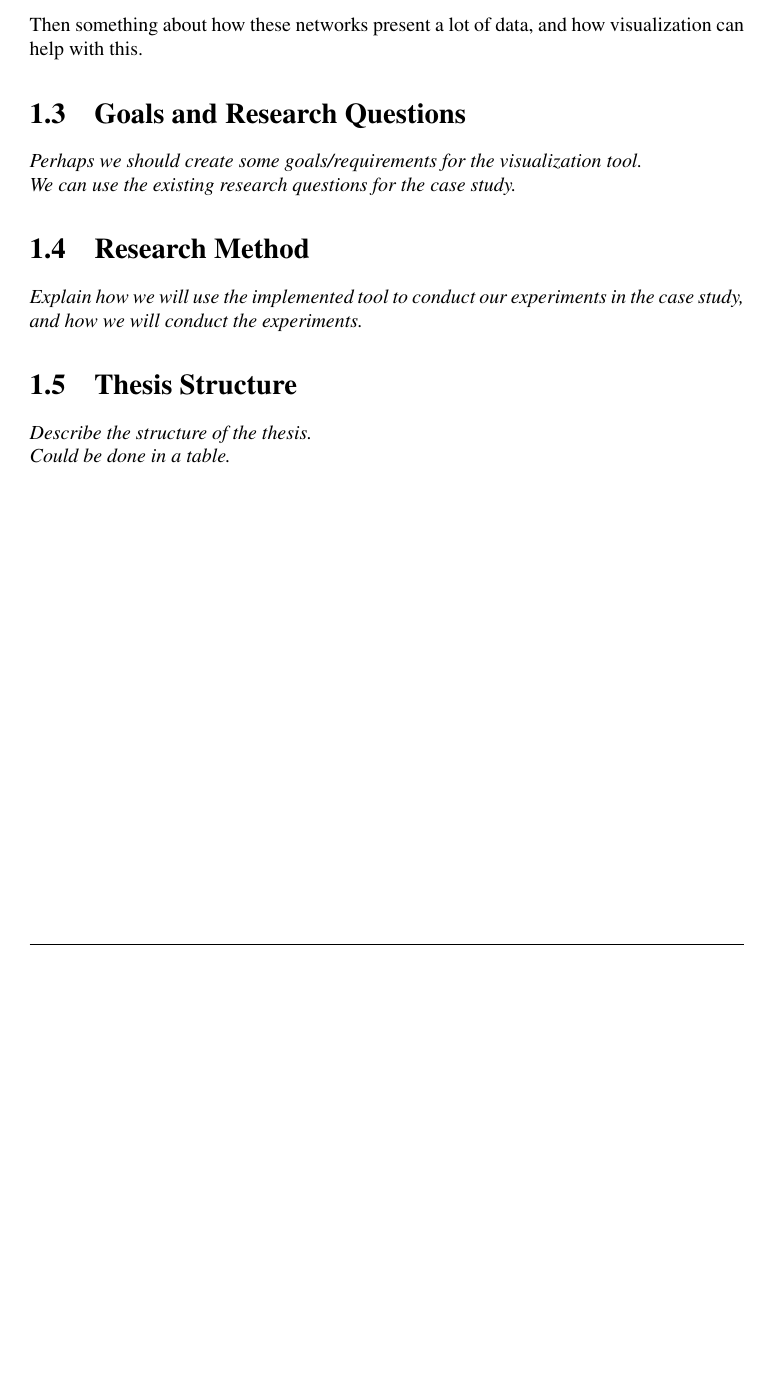
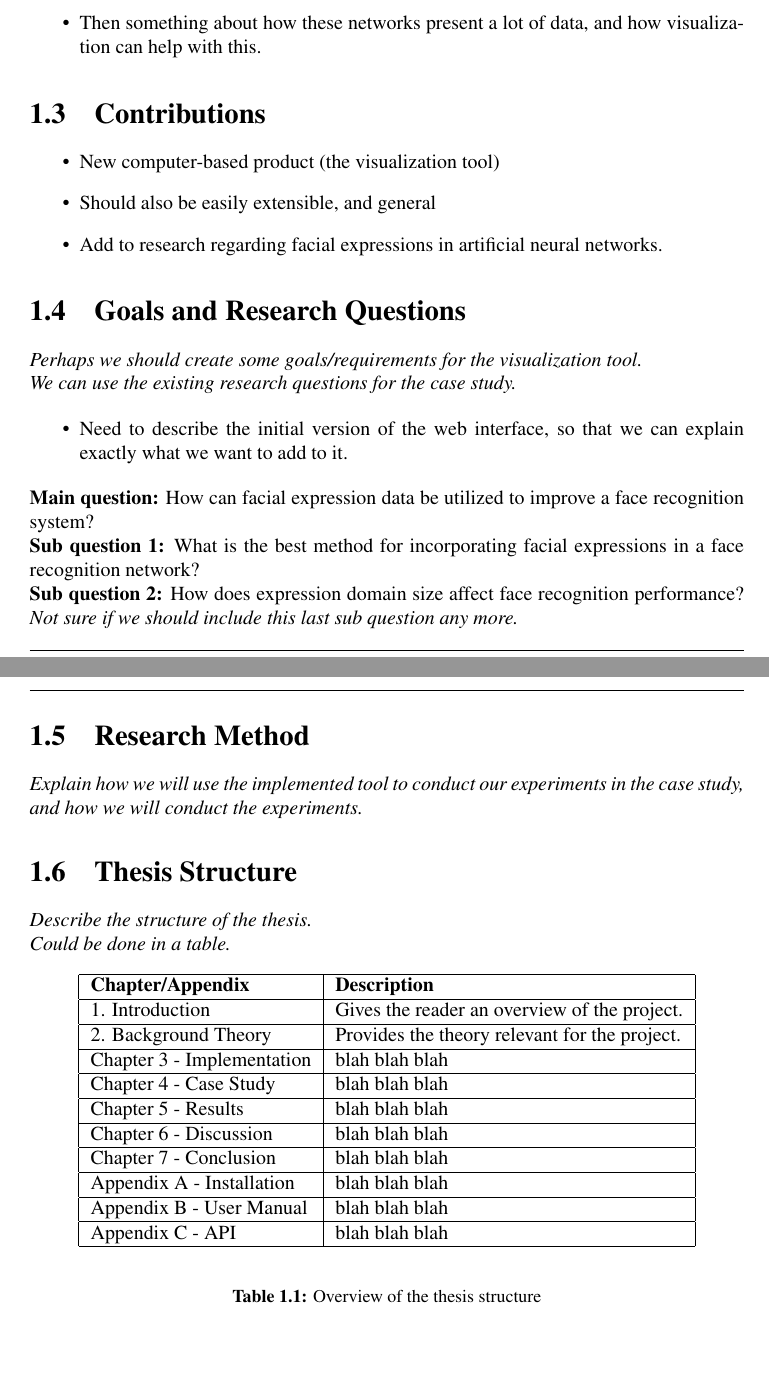
Before and after one commit to anniea/Masters-Thesis, a LaTeX thesis (main.tex, which reads content/chapters/chapter1.tex): part of page 11 of 24 before the commit and two parts of pages 11 and 12 of 26 after it, the two joined at a grey line, cut so that both start at the same text, the shorter picture padded with empty space. Compiled offline with pdfLaTeX.

Commit message:
Continue to add to introduction, include several notes as to what to write in the different sections.

```diff
--- a/content/chapters/chapter1.tex
+++ b/content/chapters/chapter1.tex
@@ -31,10 +38,26 @@ This chapter will introduce the project by providing background information for
+    \item Then something about how these networks present a lot of data, and how visualization can help with this.
+\end{itemize}
 
-\noindent Then something about how these networks present a lot of data, and how visualization can help with this.
+\section{Contributions}
+
+\begin{itemize}
+    \item New computer-based product (the visualization tool)
+    \item Should also be easily extensible, and general
+    \item Add to research regarding facial expressions in artificial neural networks.
+\end{itemize}
 
 \section{Goals and Research Questions}
 
 \textit{Perhaps we should create some goals/requirements for the visualization tool. \\
 We can use the existing research questions for the case study.}
+
+\begin{itemize}
+    \item Need to describe the initial version of the web interface, so that we can explain exactly what we want to add to it.
+\end{itemize}
+
+\noindent\textbf{Main question:} How can facial expression data be utilized to improve a face recognition system? \\
+\textbf{Sub question 1:} What is the best method for incorporating facial expressions in a face recognition network? \\
+\textbf{Sub question 2:} How does expression domain size affect face recognition performance? \textit{Not sure if we should include this last sub question any more.}
 
 \section{Research Method}
 
@@ -45,4 +68,25 @@ We can use the existing research questions for the case study.}
 \textit{Describe the structure of the thesis. \\
 Could be done in a table.}
 
+\begin{table}[!h]
+\begin{center}
+\begin{tabular}{ | l | l |}
+\hline
+\textbf{Chapter/Appendix} & \textbf{Description} \\ \hline
+1. Introduction & Gives the reader an overview of the project. \\ \hline
+2. Background Theory & Provides the theory relevant for the project. \\ \hline
+Chapter 3 - Implementation & blah blah blah \\ \hline
+Chapter 4 - Case Study & blah blah blah \\ \hline
+Chapter 5 - Results & blah blah blah \\ \hline
+Chapter 6 - Discussion & blah blah blah \\ \hline
+Chapter 7 - Conclusion & blah blah blah \\ \hline
+Appendix A - Installation & blah blah blah \\ \hline
+Appendix B - User Manual & blah blah blah \\ \hline
+Appendix C - API & blah blah blah \\ \hline
+\end{tabular}
+\end{center}
+\caption{Overview of the thesis structure}
+\label{Tab1}
+\end{table}
+
 \cleardoublepage
```
Also changed, not shown: content/chapters/chapter1.tex (25 more changed lines).
